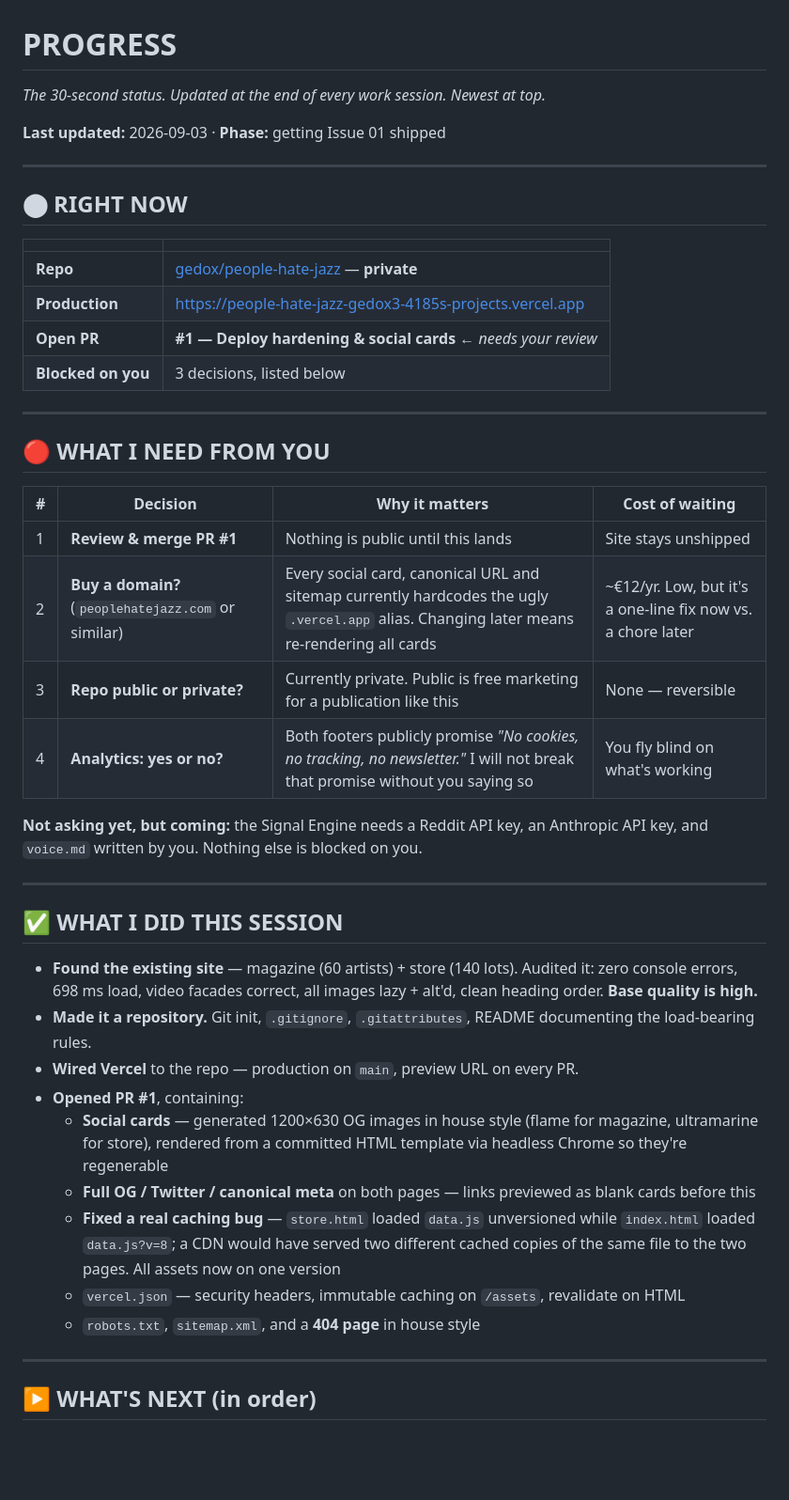
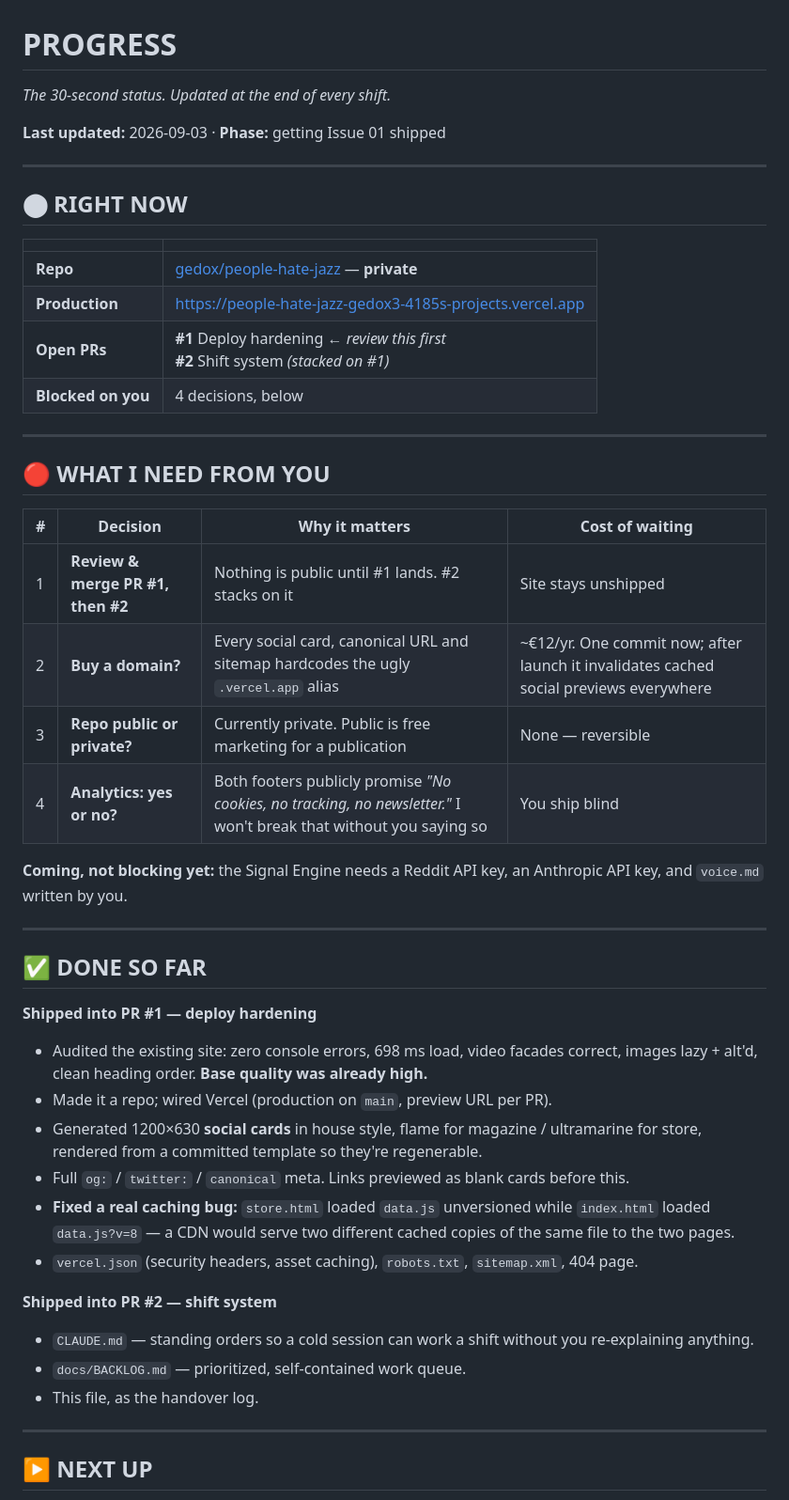
Before and after one commit to gedox/people-hate-jazz, a Markdown page: PROGRESS.md, the part around one of its changes. Shown at 94% size. GitHub-like rendering; blank space fills up the shorter version.

```diff
--- a/PROGRESS.md
+++ b/PROGRESS.md
@@ -1,6 +1,6 @@
 # PROGRESS
 
-*The 30-second status. Updated at the end of every work session. Newest at top.*
+*The 30-second status. Updated at the end of every shift.*
 
 **Last updated:** 2026-09-03 · **Phase:** getting Issue 01 shipped
 
@@ -12,8 +12,8 @@
 |---|---|
 | **Repo** | [gedox/people-hate-jazz](https://github.com/gedox/people-hate-jazz) — **private** |
 | **Production** | https://people-hate-jazz-gedox3-4185s-projects.vercel.app |
-| **Open PR** | **#1 — Deploy hardening & social cards** ← *needs your review* |
-| **Blocked on you** | 3 decisions, listed below |
+| **Open PRs** | **#1** Deploy hardening ← *review this first* <br> **#2** Shift system *(stacked on #1)* |
+| **Blocked on you** | 4 decisions, below |
 
 ---
 
@@ -21,28 +21,31 @@
 
 | # | Decision | Why it matters | Cost of waiting |
 |---|---|---|---|
-| 1 | **Review & merge PR #1** | Nothing is public until this lands | Site stays unshipped |
-| 2 | **Buy a domain?** (`peoplehatejazz.com` or similar) | Every social card, canonical URL and sitemap currently hardcodes the ugly `.vercel.app` alias. Changing later means re-rendering all cards | ~€12/yr. Low, but it's a one-line fix now vs. a chore later |
-| 3 | **Repo public or private?** | Currently private. Public is free marketing for a publication like this | None — reversible |
-| 4 | **Analytics: yes or no?** | Both footers publicly promise *"No cookies, no tracking, no newsletter."* I will not break that promise without you saying so | You fly blind on what's working |
+| 1 | **Review & merge PR #1, then #2** | Nothing is public until #1 lands. #2 stacks on it | Site stays unshipped |
+| 2 | **Buy a domain?** | Every social card, canonical URL and sitemap hardcodes the ugly `.vercel.app` alias | ~€12/yr. One commit now; after launch it invalidates cached social previews everywhere |
+| 3 | **Repo public or private?** | Currently private. Public is free marketing for a publication | None — reversible |
+| 4 | **Analytics: yes or no?** | Both footers publicly promise *"No cookies, no tracking, no newsletter."* I won't break that without you saying so | You ship blind |
 
-**Not asking yet, but coming:** the Signal Engine needs a Reddit API key, an Anthropic API key, and `voice.md` written by you. Nothing else is blocked on you.
+**Coming, not blocking yet:** the Signal Engine needs a Reddit API key, an Anthropic API key, and `voice.md` written by you.
 
 ---
 
-## ✅ WHAT I DID THIS SESSION
+## ✅ DONE SO FAR
 
-- **Found the existing site** — magazine (60 artists) + store (140 lots). Audited it: zero console errors, 698 ms load, video facades correct, all images lazy + alt'd, clean heading order. **Base quality is high.**
-- **Made it a repository.** Git init, `.gitignore`, `.gitattributes`, README documenting the load-bearing rules.
-- **Wired Vercel** to the repo — production on `main`, preview URL on every PR.
-- **Opened PR #1**, containing:
-  - **Social cards** — generated 1200×630 OG images in house style (flame for magazine, ultramarine for store), rendered from a committed HTML template via headless Chrome so they're regenerable
-  - **Full OG / Twitter / canonical meta** on both pages — links previewed as blank cards before this
-  - **Fixed a real caching bug** — `store.html` loaded `data.js` unversioned while `index.html` loaded `data.js?v=8`; a CDN would have served two different cached copies of the same file to the two pages. All assets now on one version
-  - `vercel.json` — security headers, immutable caching on `/assets`, revalidate on HTML
-  - `robots.txt`, `sitemap.xml`, and a **404 page** in house style
+**Shipped into PR #1 — deploy hardening**
+- Audited the existing site: zero console errors, 698 ms load, video facades correct, images lazy + alt'd, clean heading order. **Base quality was already high.**
+- Made it a repo; wired Vercel (production on `main`, preview URL per PR).
+- Generated 1200×630 **social cards** in house style, flame for magazine / ultramarine for store, rendered from a committed template so they're regenerable.
+- Full `og:` / `twitter:` / `canonical` meta. Links previewed as blank cards before this.
+- **Fixed a real caching bug:** `store.html` loaded `data.js` unversioned while `index.html` loaded `data.js?v=8` — a CDN would serve two different cached copies of the same file to the two pages.
+- `vercel.json` (security headers, asset caching), `robots.txt`, `sitemap.xml`, 404 page.
+
+**Shipped into PR #2 — shift system**
+- `CLAUDE.md` — standing orders so a cold session can work a shift without you re-explaining anything.
+- `docs/BACKLOG.md` — prioritized, self-contained work queue.
+- This file, as the handover log.
 
 ---
 
-## ▶ WHAT'S NEXT (in order)
+## ▶ NEXT UP
 
```
Also changed, not shown: other parts of PROGRESS.md (+28 -15 lines), CLAUDE.md (added, +77 -0 lines), docs/BACKLOG.md (added, +116 -0 lines).
